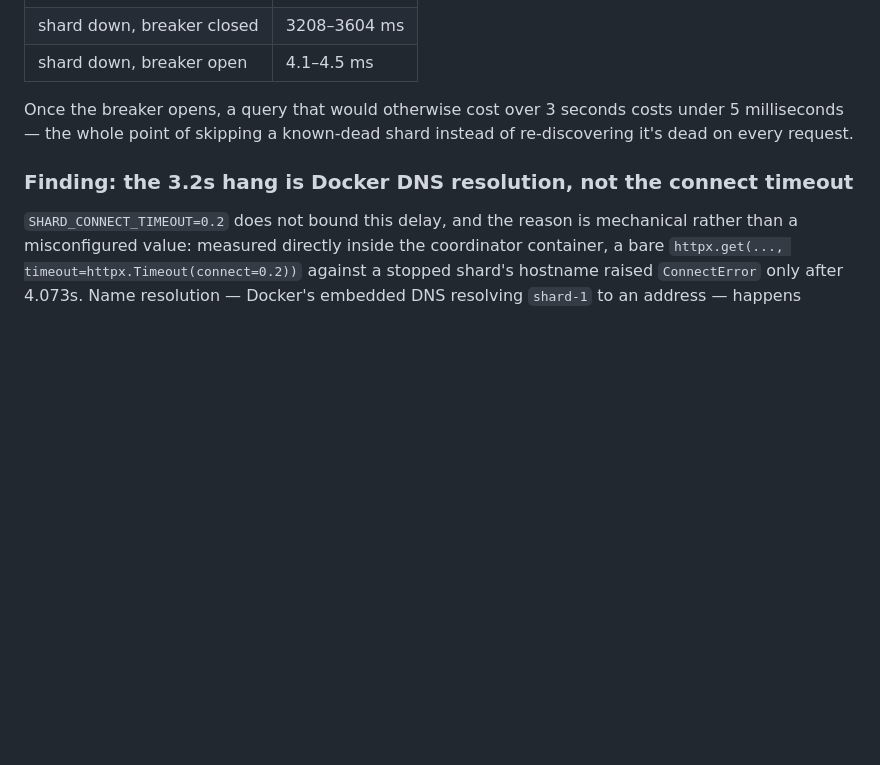
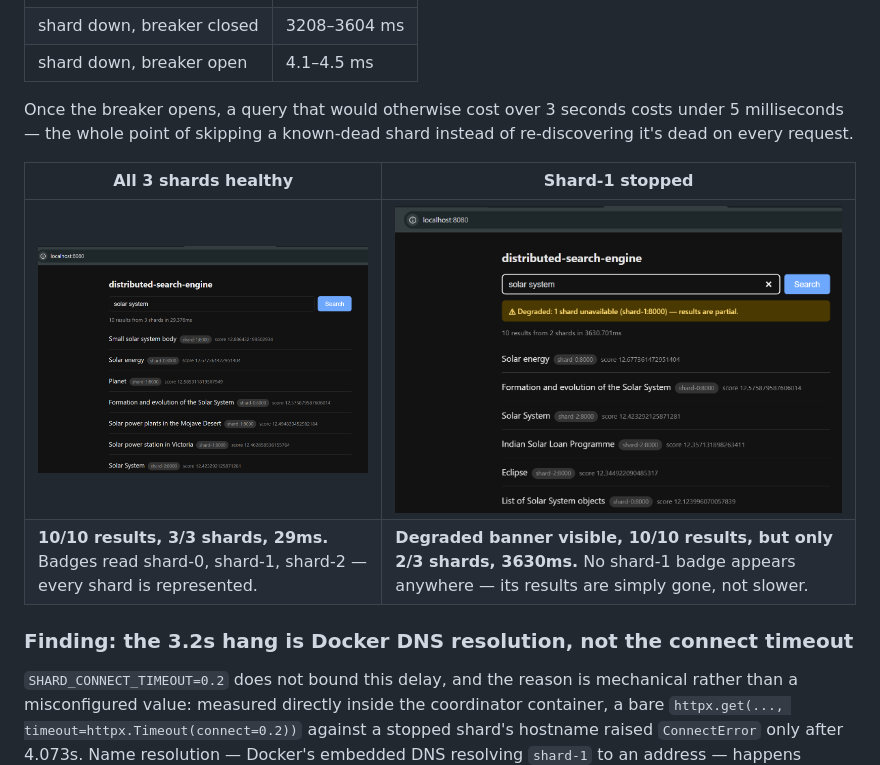
Before and after one commit to Ramesh-codex/distributed-search-engine, a Markdown page: README.md, the part around the change. Rendered like a GitHub page; blank space fills up the shorter version.

Commit message:
README: side-by-side healthy and degraded screenshots

```diff
--- a/README.md
+++ b/README.md
@@ -393,6 +393,11 @@ Once the breaker opens, a query that would otherwise cost over 3 seconds
 costs under 5 milliseconds — the whole point of skipping a known-dead shard
 instead of re-discovering it's dead on every request.
 
+| All 3 shards healthy | Shard-1 stopped |
+|---|---|
+| ![All three shards healthy: query "solar system" returns 10 results from 3 shards in 29ms, each result badged shard-0/shard-1/shard-2](docs/sharded-healthy.png) | ![Shard-1 stopped: an amber "Degraded: 1 shard unavailable (shard-1:8000) — results are partial" banner appears, and the same query returns 10 results from 2 shards in 3630ms, with zero shard-1 badges anywhere in the results](docs/sharded-degraded.png) |
+| **10/10 results, 3/3 shards, 29ms.** Badges read shard-0, shard-1, shard-2 — every shard is represented. | **Degraded banner visible, 10/10 results, but only 2/3 shards, 3630ms.** No shard-1 badge appears anywhere — its results are simply gone, not slower. |
+
 ### Finding: the 3.2s hang is Docker DNS resolution, not the connect timeout
 
 `SHARD_CONNECT_TIMEOUT=0.2` does not bound this delay, and the reason is
```
